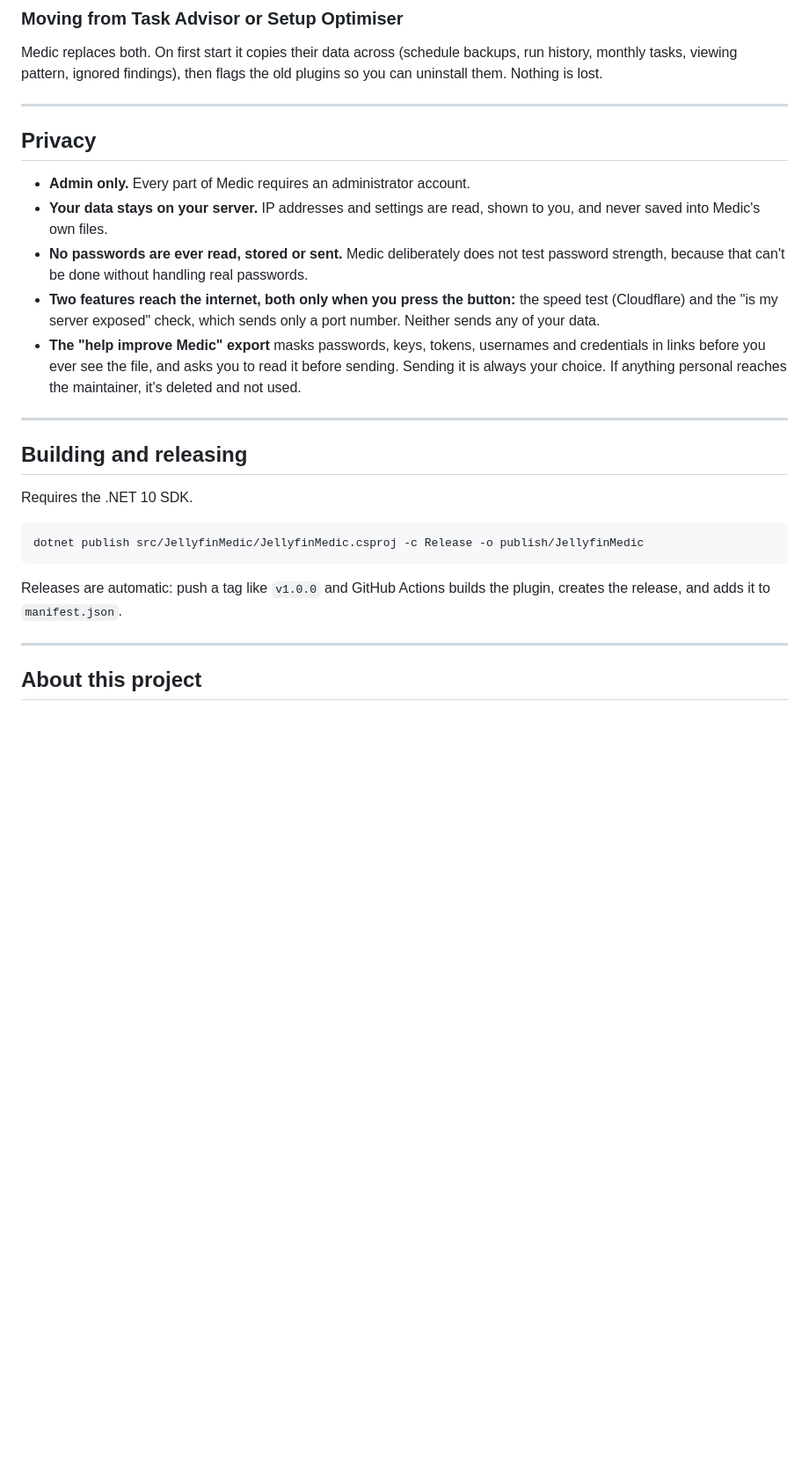
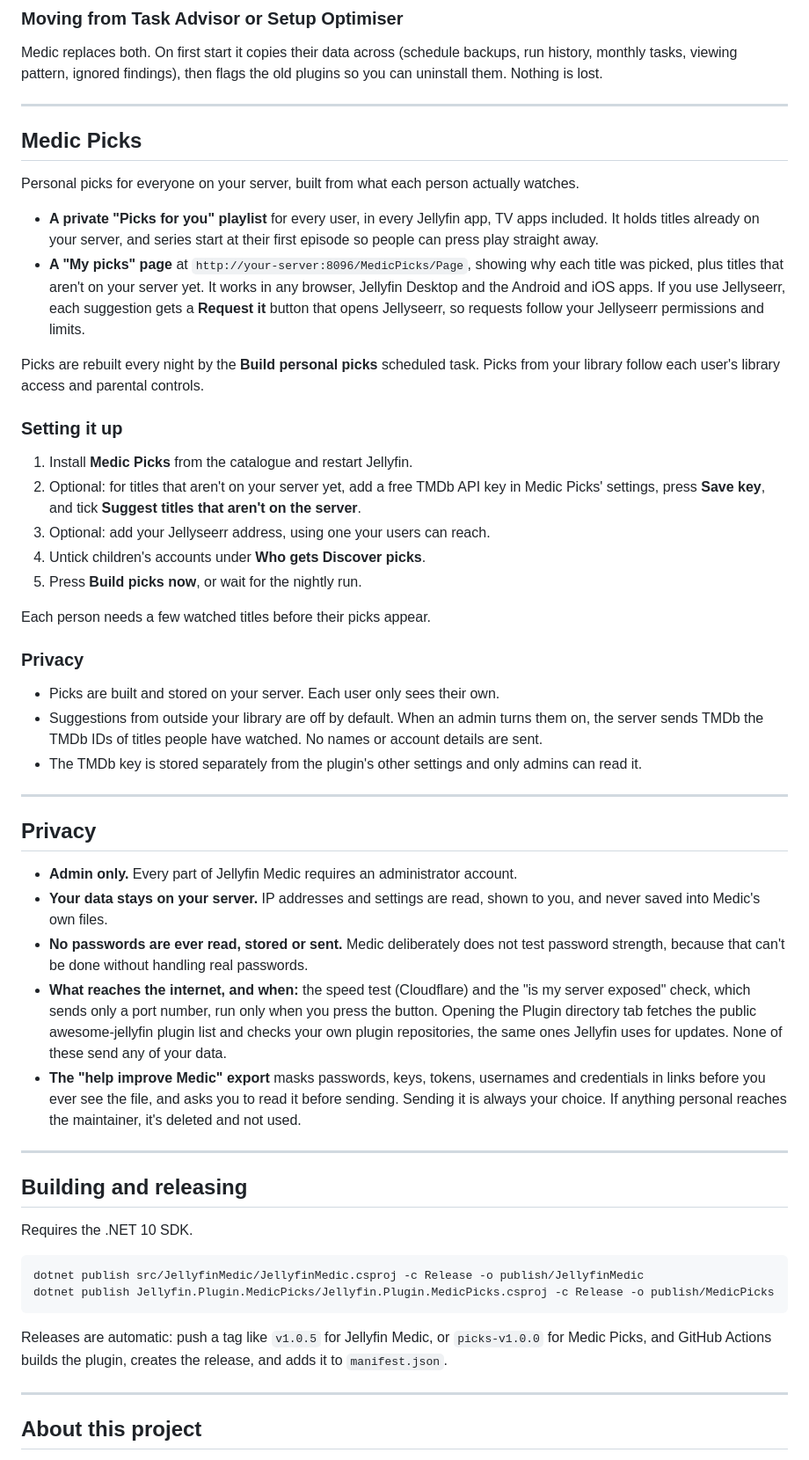
Before and after one commit to p1zzm1ssile/Jellyfin-Medic, a Markdown page: README.md, the part around one of its changes. Shown at 88% size. Rendered like a GitHub page; blank space fills up the shorter version.

Commit message:
README: add Medic Picks, Tracks and plugin suggestions

````diff
--- a/README.md
+++ b/README.md
@@ -72,13 +91,40 @@ Download the latest zip from [Releases](https://github.com/P1zzm1ssile/Jellyfin-
 Medic replaces both. On first start it copies their data across (schedule backups, run history, monthly tasks, viewing pattern, ignored findings), then flags the old plugins so you can uninstall them. Nothing is lost.
+
+---
+
+## Medic Picks
+
+Personal picks for everyone on your server, built from what each person actually watches.
+
+- **A private "Picks for you" playlist** for every user, in every Jellyfin app, TV apps included. It holds titles already on your server, and series start at their first episode so people can press play straight away.
+- **A "My picks" page** at `http://your-server:8096/MedicPicks/Page`, showing why each title was picked, plus titles that aren't on your server yet. It works in any browser, Jellyfin Desktop and the Android and iOS apps. If you use Jellyseerr, each suggestion gets a **Request it** button that opens Jellyseerr, so requests follow your Jellyseerr permissions and limits.
+
+Picks are rebuilt every night by the **Build personal picks** scheduled task. Picks from your library follow each user's library access and parental controls.
+
+### Setting it up
+
+1. Install **Medic Picks** from the catalogue and restart Jellyfin.
+2. Optional: for titles that aren't on your server yet, add a free TMDb API key in Medic Picks' settings, press **Save key**, and tick **Suggest titles that aren't on the server**.
+3. Optional: add your Jellyseerr address, using one your users can reach.
+4. Untick children's accounts under **Who gets Discover picks**.
+5. Press **Build picks now**, or wait for the nightly run.
+
+Each person needs a few watched titles before their picks appear.
+
+### Privacy
+
+- Picks are built and stored on your server. Each user only sees their own.
+- Suggestions from outside your library are off by default. When an admin turns them on, the server sends TMDb the TMDb IDs of titles people have watched. No names or account details are sent.
+- The TMDb key is stored separately from the plugin's other settings and only admins can read it.
 
 ---
 
 ## Privacy
 
-- **Admin only.** Every part of Medic requires an administrator account.
+- **Admin only.** Every part of Jellyfin Medic requires an administrator account.
 - **Your data stays on your server.** IP addresses and settings are read, shown to you, and never saved into Medic's own files.
 - **No passwords are ever read, stored or sent.** Medic deliberately does not test password strength, because that can't be done without handling real passwords.
-- **Two features reach the internet, both only when you press the button:** the speed test (Cloudflare) and the "is my server exposed" check, which sends only a port number. Neither sends any of your data.
+- **What reaches the internet, and when:** the speed test (Cloudflare) and the "is my server exposed" check, which sends only a port number, run only when you press the button. Opening the Plugin directory tab fetches the public awesome-jellyfin plugin list and checks your own plugin repositories, the same ones Jellyfin uses for updates. None of these send any of your data.
 - **The "help improve Medic" export** masks passwords, keys, tokens, usernames and credentials in links before you ever see the file, and asks you to read it before sending. Sending it is always your choice. If anything personal reaches the maintainer, it's deleted and not used.
 
 ---
@@ -89,9 +135,10 @@ Requires the .NET 10 SDK.
 
 ```
 dotnet publish src/JellyfinMedic/JellyfinMedic.csproj -c Release -o publish/JellyfinMedic
+dotnet publish Jellyfin.Plugin.MedicPicks/Jellyfin.Plugin.MedicPicks.csproj -c Release -o publish/MedicPicks
 ```
 
-Releases are automatic: push a tag like `v1.0.0` and GitHub Actions builds the plugin, creates the release, and adds it to `manifest.json`.
+Releases are automatic: push a tag like `v1.0.5` for Jellyfin Medic, or `picks-v1.0.0` for Medic Picks, and GitHub Actions builds the plugin, creates the release, and adds it to `manifest.json`.
 
 ---
 
````
Also changed, not shown: other parts of README.md (+35 -17 lines).
